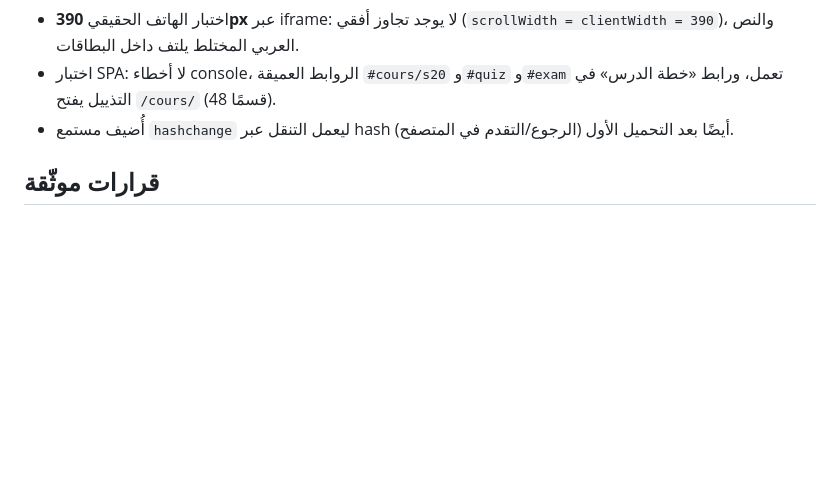
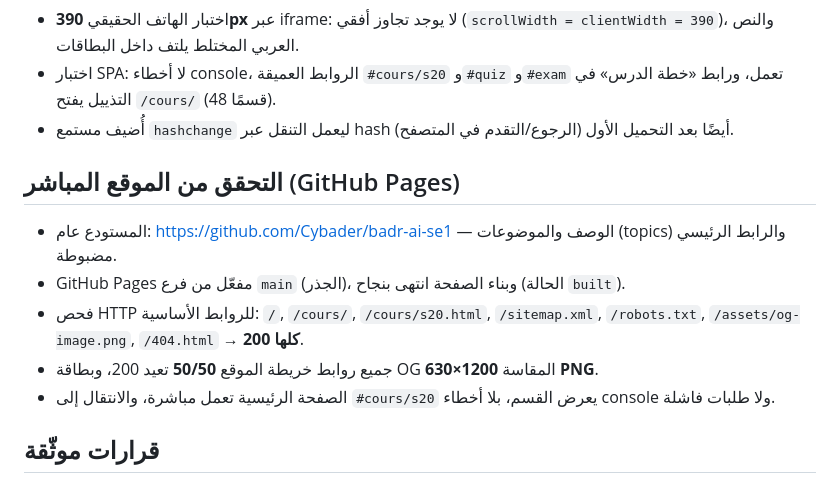
Before and after one commit to Cybader/badr-ai-se1, a Markdown page: PROGRESS.md, the part around the change. GitHub-like rendering; blank space fills up the shorter version.

Commit message:
Docs: verification du deploiement GitHub Pages

```diff
--- a/PROGRESS.md
+++ b/PROGRESS.md
@@ -49,6 +49,14 @@
   ورابط «خطة الدرس» في التذييل يفتح `/cours/` (48 قسمًا).
 - أُضيف مستمع `hashchange` ليعمل التنقل عبر hash أيضًا بعد التحميل الأول (الرجوع/التقدم في المتصفح).
 
+## التحقق من الموقع المباشر (GitHub Pages)
+- المستودع عام: <https://github.com/Cybader/badr-ai-se1> — الوصف والموضوعات (topics) والرابط الرئيسي مضبوطة.
+- GitHub Pages مفعّل من فرع `main` (الجذر)، وبناء الصفحة انتهى بنجاح (الحالة `built`).
+- فحص HTTP للروابط الأساسية: `/`, `/cours/`, `/cours/s20.html`, `/sitemap.xml`, `/robots.txt`,
+  `/assets/og-image.png`, `/404.html` → **كلها 200**.
+- جميع روابط خريطة الموقع **50/50** تعيد 200، وبطاقة OG المقاسة **1200×630 PNG**.
+- الصفحة الرئيسية تعمل مباشرة، والانتقال إلى `#cours/s20` يعرض القسم، بلا أخطاء console ولا طلبات فاشلة.
+
 ## قرارات موثّقة
 1. المصدر الأساسي = `Cours SE.pdf` (436 صفحة)؛ النسخ الأخرى للمقارنة فقط.
 2. إزالة اسم الأستاذ/الجامعة/الكلية/المستوى من كل النصوص، والعلامة **Badr AI** فقط.
```
